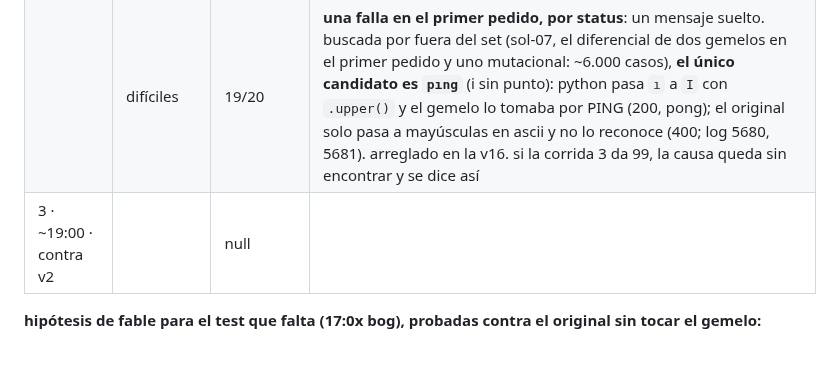
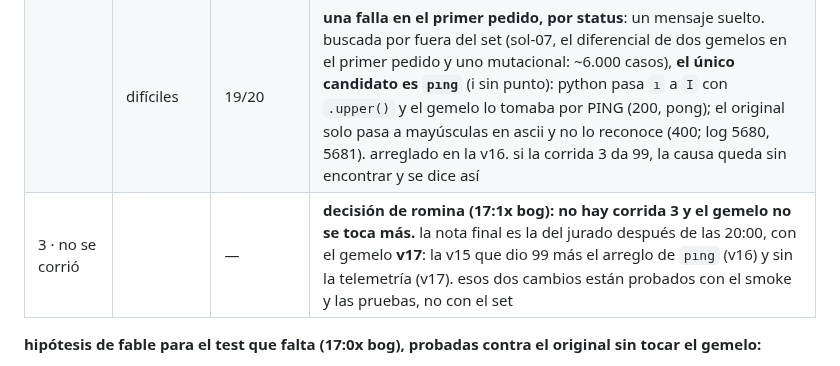
Before and after one commit to rominapitronello/frontier-bog26-caja-negra, a Markdown page: debrief.md, the part around the change. Drawn GitHub-style.

```diff
--- a/debrief.md
+++ b/debrief.md
@@ -27,7 +27,7 @@ el set: 100 tests, **40 fáciles (1 pedido), 40 regulares (2–5), 20 difíciles
 | 2 · 16:21 · **contra v2** · **99/100** | fáciles | 40/40 | — |
 | | regulares | 40/40 | — |
 | | difíciles | 19/20 | **una falla en el primer pedido, por status**: un mensaje suelto. buscada por fuera del set (sol-07, el diferencial de dos gemelos en el primer pedido y uno mutacional: ~6.000 casos), **el único candidato es `pıng`** (i sin punto): python pasa `ı` a `I` con `.upper()` y el gemelo lo tomaba por PING (200, pong); el original solo pasa a mayúsculas en ascii y no lo reconoce (400; log 5680, 5681). arreglado en la v16. si la corrida 3 da 99, la causa queda sin encontrar y se dice así |
-| 3 · ~19:00 · contra v2 | | null | |
+| 3 · no se corrió | | — | **decisión de romina (17:1x bog): no hay corrida 3 y el gemelo no se toca más.** la nota final es la del jurado después de las 20:00, con el gemelo **v17**: la v15 que dio 99 más el arreglo de `pıng` (v16) y sin la telemetría (v17). esos dos cambios están probados con el smoke y las pruebas, no con el set |
 
 **hipótesis de fable para el test que falta (17:0x bog), probadas contra el original sin tocar el gemelo:**
 1. *`HALT` cambió como el bloqueo y responde 423*: **descartada** por el log: `HALT;SI` sigue dando 409 E520 en v2 (4619, 6234, 6516).
```
Also changed, not shown: ESTADO.md (+3 -1 lines).
